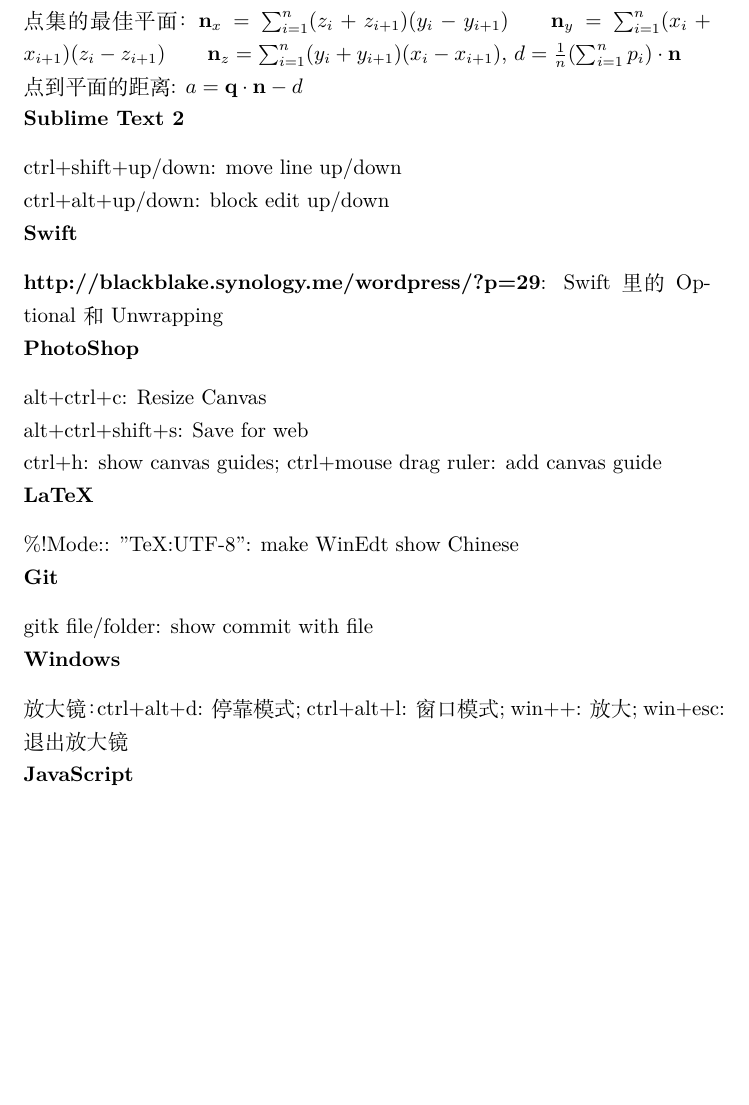
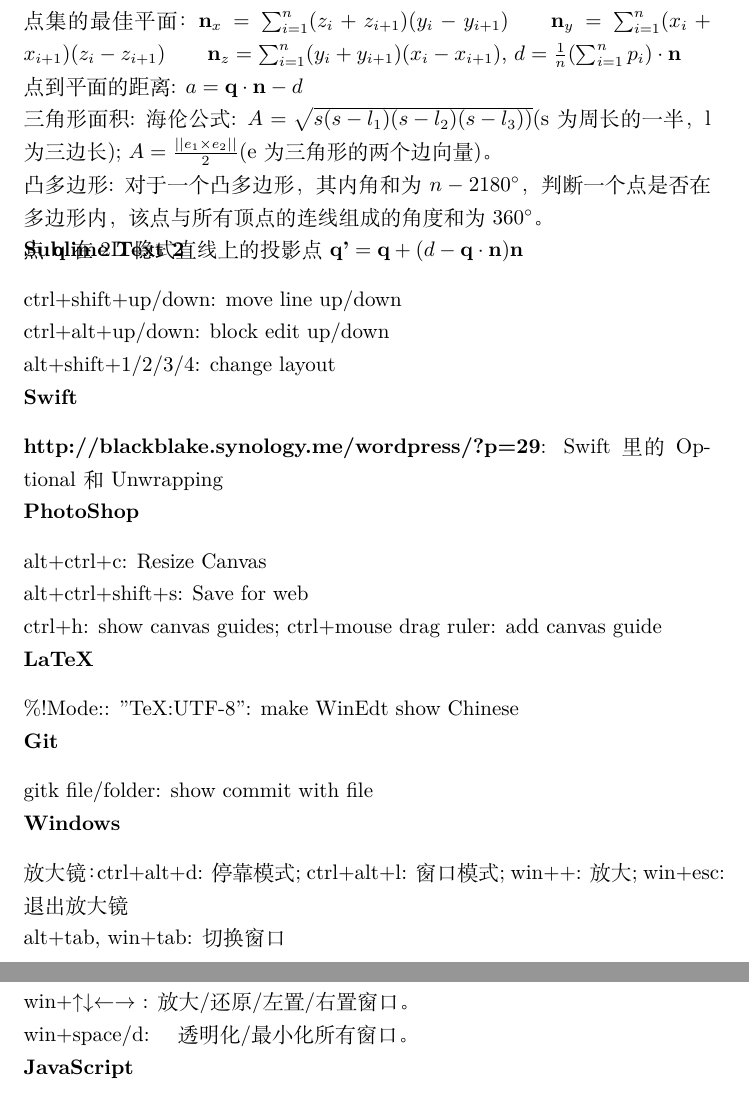
Before and after one commit to lyfne/My_Note, a LaTeX document (Shortcut/Shortcut.tex): part of page 3 of 5 before the commit and two parts of pages 3 and 4 of 5 after it, the two joined at a grey line, cut so that both start at the same text, the shorter picture padded with empty space. Compiled offline with XeLaTeX.

Commit message:
Windows and Graphics update

```diff
--- a/Shortcut/Shortcut.tex
+++ b/Shortcut/Shortcut.tex
@@ -57,9 +57,13 @@
 平面: 隐式定义: $\textbf{p}\cdot \textbf{n}=d$, \textbf{n}为平面法向量，垂直于平面，指向方向为平面的正方向; 三个点定义: \textbf{n}通过两个点叉乘并标准化得到，d通过\textbf{n}与其中一个点点乘得到。\\
 点集的最佳平面：$\textbf{n}_x=\sum_{i=1}^{n}(z_{i}+z_{i+1})(y_{i}-y_{i+1})\qquad \textbf{n}_y=\sum_{i=1}^{n}(x_{i}+x_{i+1})(z_{i}-z_{i+1})\qquad \textbf{n}_z=\sum_{i=1}^{n}(y_{i}+y_{i+1})(x_{i}-x_{i+1})$, $d=\frac{1}{n}(\sum_{i=1}^{n}p_{i})\cdot \textbf{n}$\\
 点到平面的距离: $a=\textbf{q}\cdot \textbf{n}-d$\\
+三角形面积: 海伦公式: $A=\sqrt{s(s-l_1)(s-l_2)(s-l_3))}$(s为周长的一半，l为三边长); $A=\frac{||e_1\times e_2||}{2}$(e为三角形的两个边向量)。\\
+凸多边形: 对于一个凸多边形，其内角和为$（n-2）180^{\circ}$，判断一个点是否在多边形内，该点与所有顶点的连线组成的角度和为$360^{\circ}$。\\
+点\textbf{q}在2D隐式直线上的投影点$\textbf{q'}=\textbf{q}+(d-\textbf{q}\cdot\textbf{n})\textbf{n}$
 \section*{Sublime Text 2}
 \noindent ctrl+shift+up/down: move line up/down\\
 ctrl+alt+up/down: block edit up/down\\
+alt+shift+1/2/3/4: change layout\\
 \section*{Swift}
 \noindent \textbf{http://blackblake.synology.me/wordpress/?p=29}: Swift里的Optional和Unwrapping\\
 \section*{PhotoShop}
@@ -72,6 +76,9 @@
 \noindent gitk file/folder: show commit with file\\
 \section*{Windows}
 \noindent 放大镜： ctrl+alt+d: 停靠模式; ctrl+alt+l: 窗口模式; win++: 放大; win+esc: 退出放大镜\\
+alt+tab, win+tab: 切换窗口\\
+win+$\uparrow \downarrow \leftarrow \rightarrow$ : 放大/还原/左置/右置窗口。\\
+win+space/d:　透明化/最小化所有窗口。\\
 \section*{JavaScript}
 \noindent JavaScript组成: ECMAScript, DOM:针对XML文件的操作接口, BOM:浏览器对象模型，HTML5标准化\\
 浮点数误差：0.1 + 0.2 = 0.300000000004，通过x10法解决\\
```
